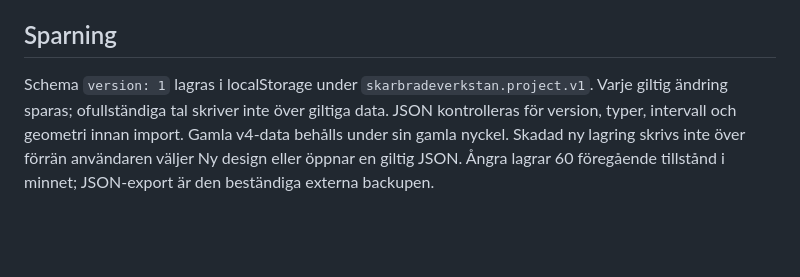
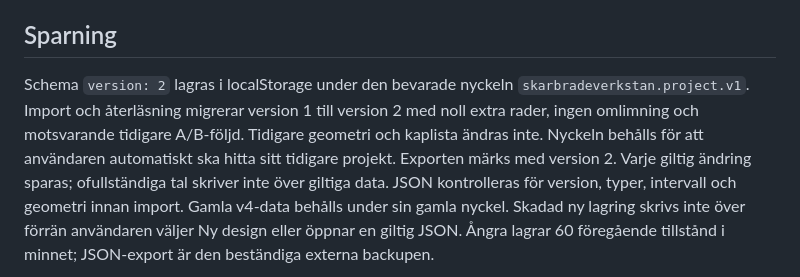
Before and after one commit to jlindeberg77-cloud/Skarbradeverkstaden, a Markdown page: docs/MODELL.md, the part around one of its changes. Drawn GitHub-style; blank space fills up the shorter version.

```diff
--- a/docs/MODELL.md
+++ b/docs/MODELL.md
@@ -70,7 +102,11 @@ versalhöjd. Rotation sker runt textens centrum och text utanför kanten klipps.
 Ingen fräsbana, V-bit-vinkel, passning, livsmedelsklassning eller G-code beräknas.
 
 ## Sparning
-Schema `version: 1` lagras i localStorage under `skarbradeverkstan.project.v1`.
+Schema `version: 2` lagras i localStorage under den bevarade nyckeln
+`skarbradeverkstan.project.v1`. Import och återläsning migrerar version 1 till
+version 2 med noll extra rader, ingen omlimning och motsvarande tidigare A/B-följd.
+Tidigare geometri och kaplista ändras inte. Nyckeln behålls för att användaren
+automatiskt ska hitta sitt tidigare projekt. Exporten märks med version 2.
 Varje giltig ändring sparas; ofullständiga tal skriver inte över giltiga data.
 JSON kontrolleras för version, typer, intervall och geometri innan import.
 Gamla v4-data behålls under sin gamla nyckel. Skadad ny lagring skrivs inte över
```
Also changed, not shown: other parts of docs/MODELL.md (+39 -7 lines), README.md (+16 -8 lines), docs/VERIFIERING.md (+34 -1 lines).
